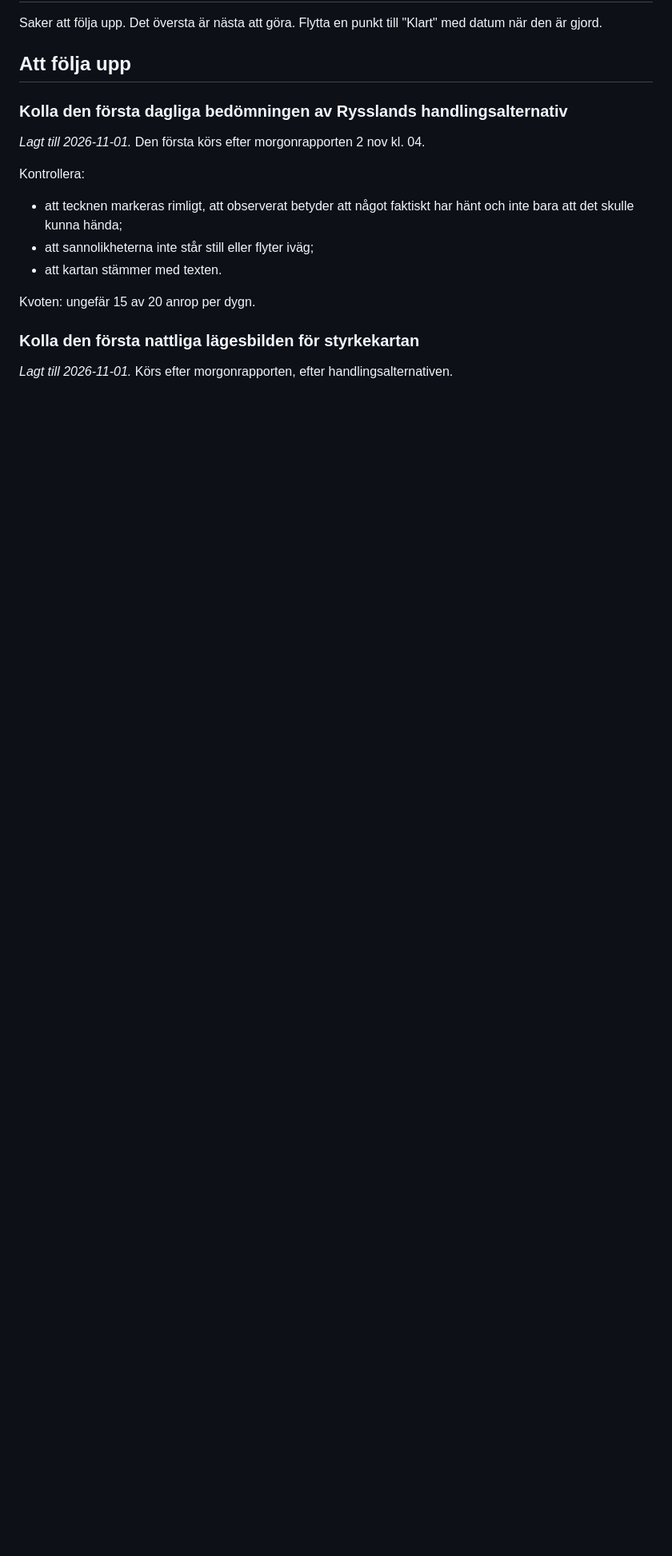
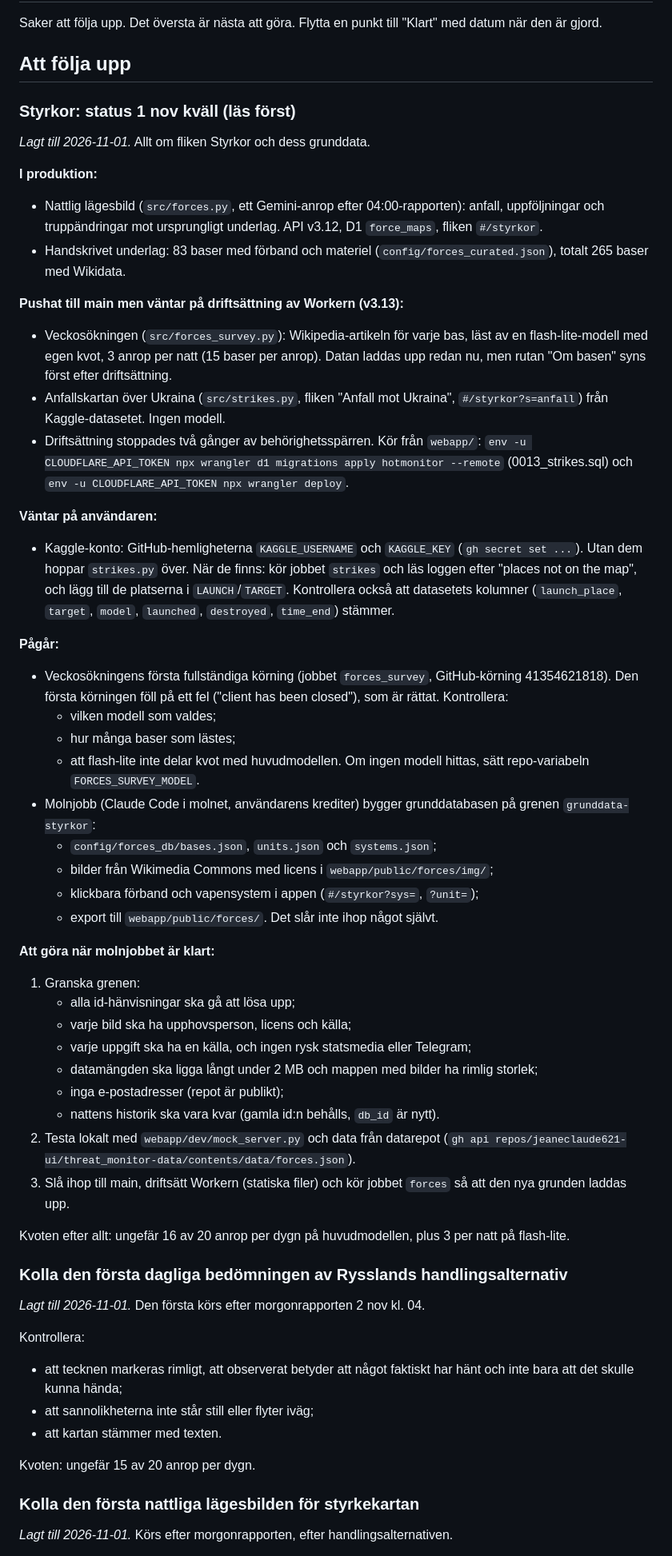
Before and after one commit to jeaneclaude621-ui/threat_monitor, a Markdown page: BACKLOG.md, the part around the change. Shown at 80% size. Drawn GitHub-style; blank space fills up the shorter version.

Commit message:
Backlog: status of the forces map, the survey, the strike map and the cloud database build
Co-Authored-By: Claude Opus 5.5 <noreply@anthropic.com>

```diff
--- a/BACKLOG.md
+++ b/BACKLOG.md
@@ -4,6 +4,68 @@ Saker att följa upp. Det översta är nästa att göra. Flytta en punkt till
 "Klart" med datum när den är gjord.
 
 ## Att följa upp
+
+### Styrkor: status 1 nov kväll (läs först)
+*Lagt till 2026-11-01.* Allt om fliken Styrkor och dess grunddata.
+
+**I produktion:**
+- Nattlig lägesbild (`src/forces.py`, ett Gemini-anrop efter 04:00-rapporten):
+  anfall, uppföljningar och truppändringar mot ursprungligt underlag.
+  API v3.12, D1 `force_maps`, fliken `#/styrkor`.
+- Handskrivet underlag: 83 baser med förband och materiel
+  (`config/forces_curated.json`), totalt 265 baser med Wikidata.
+
+**Pushat till main men väntar på driftsättning av Workern (v3.13):**
+- Veckosökningen (`src/forces_survey.py`): Wikipedia-artikeln för varje
+  bas, läst av en flash-lite-modell med egen kvot, 3 anrop per natt
+  (15 baser per anrop). Datan laddas upp redan nu, men rutan "Om basen"
+  syns först efter driftsättning.
+- Anfallskartan över Ukraina (`src/strikes.py`, fliken "Anfall mot
+  Ukraina", `#/styrkor?s=anfall`) från Kaggle-datasetet. Ingen modell.
+- Driftsättning stoppades två gånger av behörighetsspärren. Kör från
+  `webapp/`:
+  `env -u CLOUDFLARE_API_TOKEN npx wrangler d1 migrations apply hotmonitor --remote`
+  (0013_strikes.sql) och `env -u CLOUDFLARE_API_TOKEN npx wrangler deploy`.
+
+**Väntar på användaren:**
+- Kaggle-konto: GitHub-hemligheterna `KAGGLE_USERNAME` och `KAGGLE_KEY`
+  (`gh secret set ...`). Utan dem hoppar `strikes.py` över. När de finns:
+  kör jobbet `strikes` och läs loggen efter "places not on the map", och
+  lägg till de platserna i `LAUNCH`/`TARGET`. Kontrollera också att
+  datasetets kolumner (`launch_place`, `target`, `model`, `launched`,
+  `destroyed`, `time_end`) stämmer.
+
+**Pågår:**
+- Veckosökningens första fullständiga körning (jobbet `forces_survey`,
+  GitHub-körning 41354621818). Den första körningen föll på ett fel
+  ("client has been closed"), som är rättat. Kontrollera:
+  - vilken modell som valdes;
+  - hur många baser som lästes;
+  - att flash-lite inte delar kvot med huvudmodellen.
+  Om ingen modell hittas, sätt repo-variabeln `FORCES_SURVEY_MODEL`.
+- Molnjobb (Claude Code i molnet, användarens krediter) bygger
+  grunddatabasen på grenen `grunddata-styrkor`:
+  - `config/forces_db/bases.json`, `units.json` och `systems.json`;
+  - bilder från Wikimedia Commons med licens i `webapp/public/forces/img/`;
+  - klickbara förband och vapensystem i appen (`#/styrkor?sys=`, `?unit=`);
+  - export till `webapp/public/forces/`.
+  Det slår inte ihop något självt.
+
+**Att göra när molnjobbet är klart:**
+1. Granska grenen:
+   - alla id-hänvisningar ska gå att lösa upp;
+   - varje bild ska ha upphovsperson, licens och källa;
+   - varje uppgift ska ha en källa, och ingen rysk statsmedia eller Telegram;
+   - datamängden ska ligga långt under 2 MB och mappen med bilder ha rimlig storlek;
+   - inga e-postadresser (repot är publikt);
+   - nattens historik ska vara kvar (gamla id:n behålls, `db_id` är nytt).
+2. Testa lokalt med `webapp/dev/mock_server.py` och data från datarepot
+   (`gh api repos/jeaneclaude621-ui/threat_monitor-data/contents/data/forces.json`).
+3. Slå ihop till main, driftsätt Workern (statiska filer) och kör jobbet
+   `forces` så att den nya grunden laddas upp.
+
+Kvoten efter allt: ungefär 16 av 20 anrop per dygn på huvudmodellen, plus 3
+per natt på flash-lite.
 
 ### Kolla den första dagliga bedömningen av Rysslands handlingsalternativ
 *Lagt till 2026-11-01.* Den första körs efter morgonrapporten 2 nov kl. 04.
```
